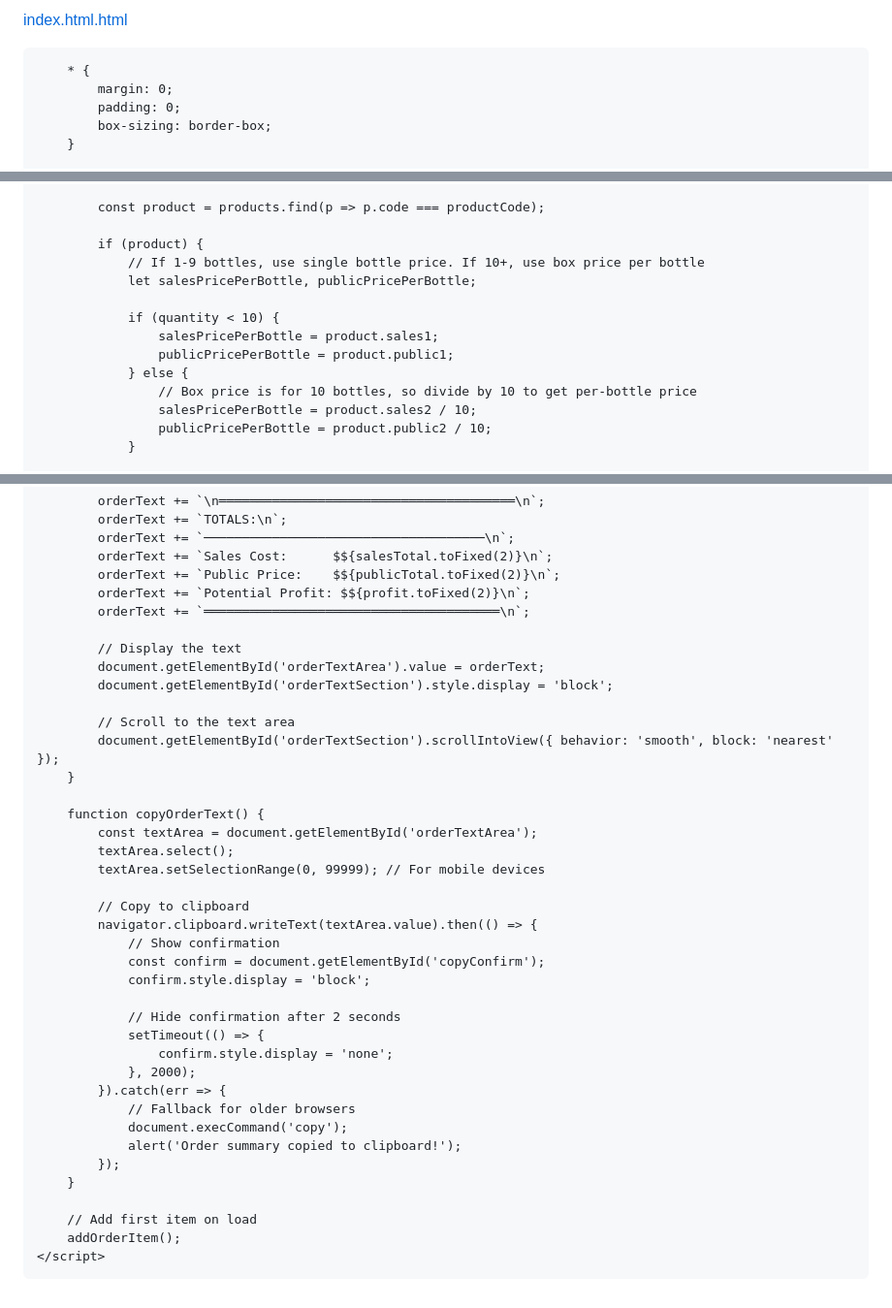
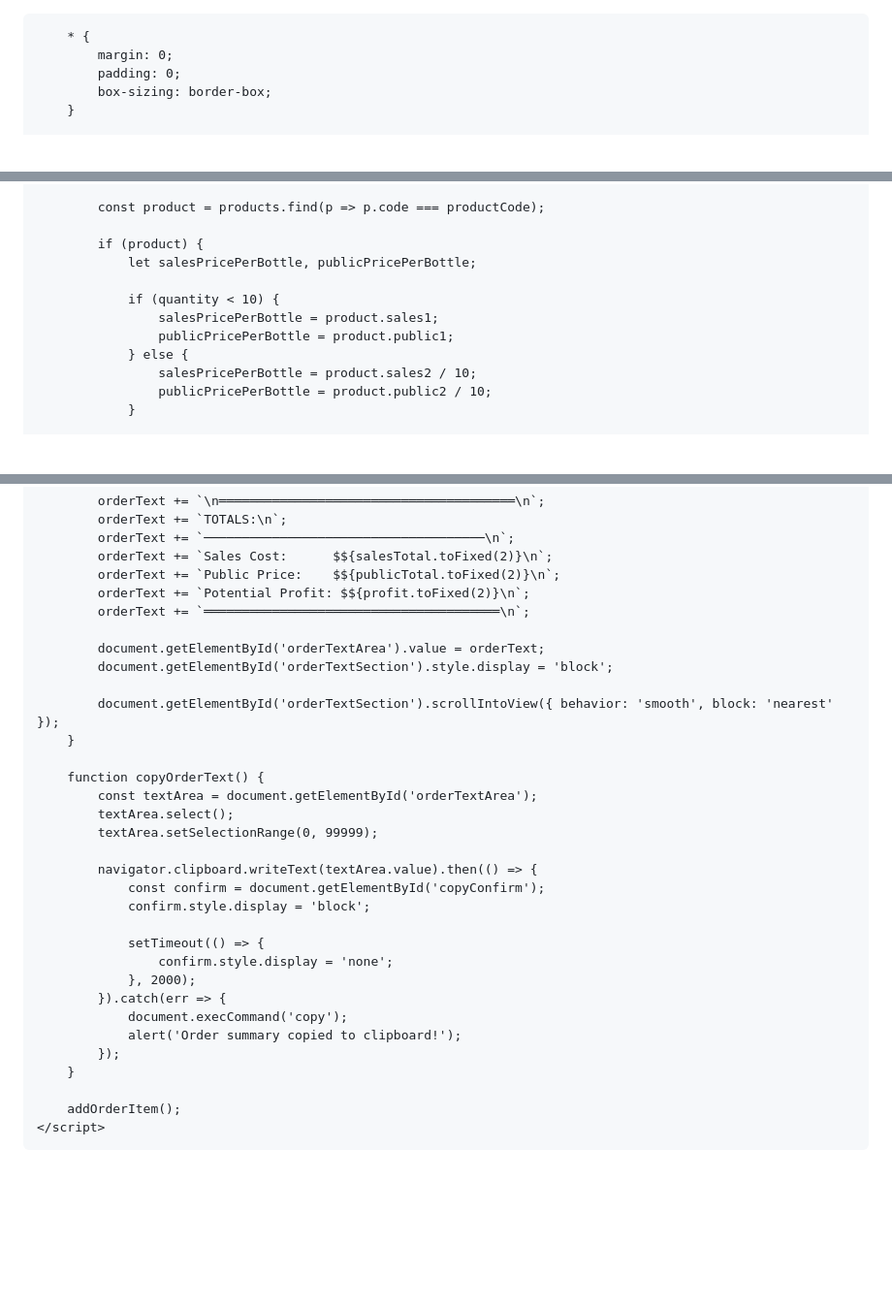
Before and after one commit to BSNCOU/peptide-order-form, a Markdown page: README.md, 3 parts joined by grey strips. Shown: that part at 97% size. Drawn GitHub-style; blank space fills up the shorter version.

Commit message:
Clean up comments in README.md
Removed unnecessary comments to improve readability.

```diff
--- a/README.md
+++ b/README.md
@@ -1,4 +1,3 @@
-[index.html.html](https://github.com/user-attachments/files/23939480/index.html.html)
 <!DOCTYPE html>
 <html lang="en">
 <head>
@@ -421,14 +420,12 @@
             const product = products.find(p => p.code === productCode);
 
             if (product) {
-                // If 1-9 bottles, use single bottle price. If 10+, use box price per bottle
                 let salesPricePerBottle, publicPricePerBottle;
 
                 if (quantity < 10) {
                     salesPricePerBottle = product.sales1;
                     publicPricePerBottle = product.public1;
                 } else {
-                    // Box price is for 10 bottles, so divide by 10 to get per-bottle price
                     salesPricePerBottle = product.sales2 / 10;
                     publicPricePerBottle = product.public2 / 10;
                 }
@@ -530,37 +525,30 @@
             orderText += `Potential Profit: $${profit.toFixed(2)}\n`;
             orderText += `═══════════════════════════════════════\n`;
 
-            // Display the text
             document.getElementById('orderTextArea').value = orderText;
             document.getElementById('orderTextSection').style.display = 'block';
 
-            // Scroll to the text area
             document.getElementById('orderTextSection').scrollIntoView({ behavior: 'smooth', block: 'nearest' });
         }
 
         function copyOrderText() {
             const textArea = document.getElementById('orderTextArea');
             textArea.select();
-            textArea.setSelectionRange(0, 99999); // For mobile devices
+            textArea.setSelectionRange(0, 99999);
 
-            // Copy to clipboard
             navigator.clipboard.writeText(textArea.value).then(() => {
-                // Show confirmation
                 const confirm = document.getElementById('copyConfirm');
                 confirm.style.display = 'block';
 
-                // Hide confirmation after 2 seconds
                 setTimeout(() => {
                     confirm.style.display = 'none';
                 }, 2000);
             }).catch(err => {
-                // Fallback for older browsers
                 document.execCommand('copy');
                 alert('Order summary copied to clipboard!');
             });
         }
 
-        // Add first item on load
         addOrderItem();
     </script>
 </body>
```
Also changed, not shown: other parts of README.md (+0 -2 lines).
